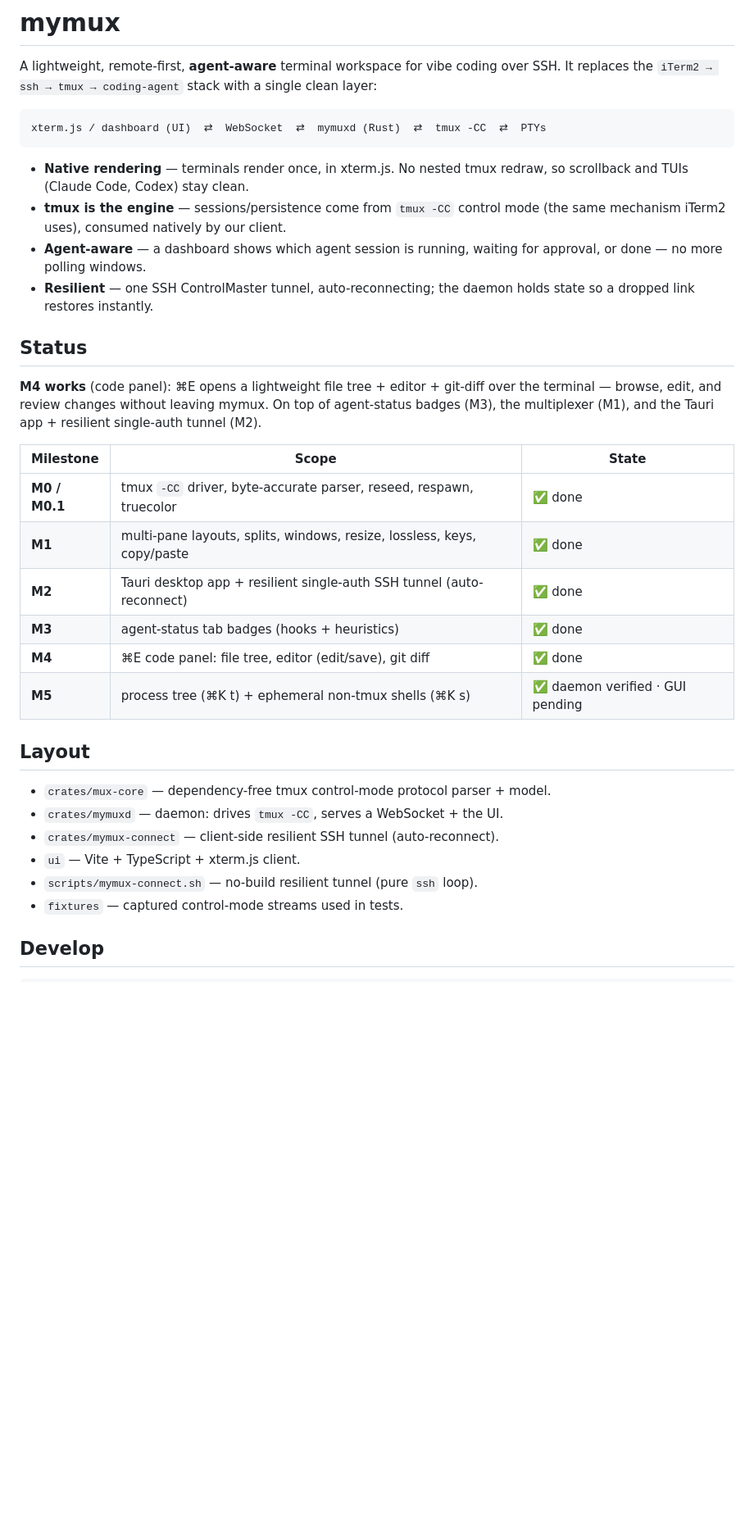
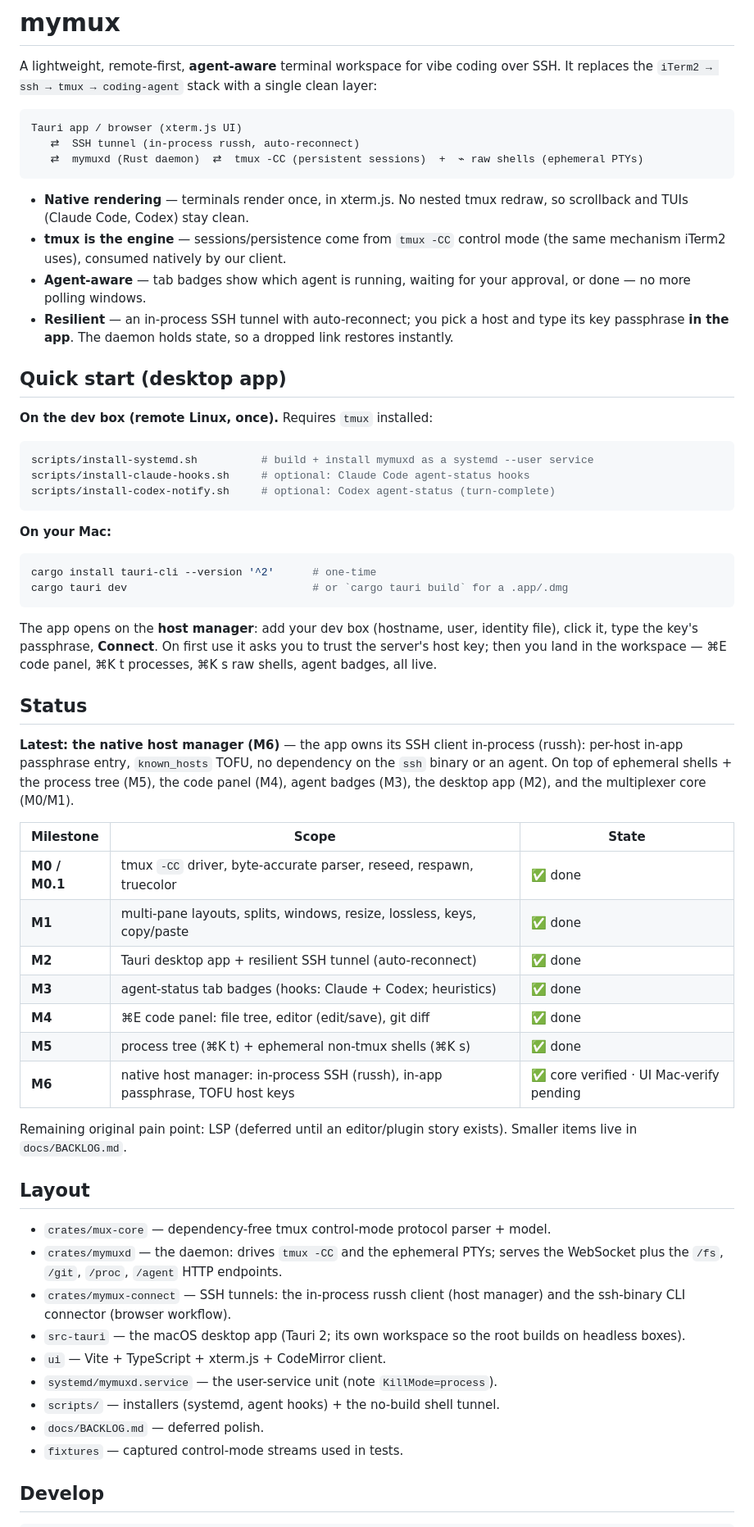
Before and after one commit to xuehaonan27/mymux, a Markdown page: README.md, the part around one of its changes. Shown at 82% size. Rendered like a GitHub page; blank space fills up the shorter version.

Commit message:
docs: README.md

````diff
--- a/README.md
+++ b/README.md
@@ -5,41 +5,77 @@ over SSH. It replaces the `iTerm2 → ssh → tmux → coding-agent` stack with
 single clean layer:
 
 ```
-xterm.js / dashboard (UI)  ⇄  WebSocket  ⇄  mymuxd (Rust)  ⇄  tmux -CC  ⇄  PTYs
+Tauri app / browser (xterm.js UI)
+   ⇄  SSH tunnel (in-process russh, auto-reconnect)
+   ⇄  mymuxd (Rust daemon)  ⇄  tmux -CC (persistent sessions)  +  ⌁ raw shells (ephemeral PTYs)
 ```
 
 - **Native rendering** — terminals render once, in xterm.js. No nested tmux
   redraw, so scrollback and TUIs (Claude Code, Codex) stay clean.
 - **tmux is the engine** — sessions/persistence come from `tmux -CC` control
   mode (the same mechanism iTerm2 uses), consumed natively by our client.
-- **Agent-aware** — a dashboard shows which agent session is running, waiting
-  for approval, or done — no more polling windows.
-- **Resilient** — one SSH ControlMaster tunnel, auto-reconnecting; the daemon
-  holds state so a dropped link restores instantly.
+- **Agent-aware** — tab badges show which agent is running, waiting for your
+  approval, or done — no more polling windows.
+- **Resilient** — an in-process SSH tunnel with auto-reconnect; you pick a host
+  and type its key passphrase **in the app**. The daemon holds state, so a
+  dropped link restores instantly.
+
+## Quick start (desktop app)
+
+**On the dev box (remote Linux, once).** Requires `tmux` installed:
+
+```sh
+scripts/install-systemd.sh          # build + install mymuxd as a systemd --user service
+scripts/install-claude-hooks.sh     # optional: Claude Code agent-status hooks
+scripts/install-codex-notify.sh     # optional: Codex agent-status (turn-complete)
+```
+
+**On your Mac:**
+
+```sh
+cargo install tauri-cli --version '^2'      # one-time
+cargo tauri dev                             # or `cargo tauri build` for a .app/.dmg
+```
+
+The app opens on the **host manager**: add your dev box (hostname, user,
+identity file), click it, type the key's passphrase, **Connect**. On first use
+it asks you to trust the server's host key; then you land in the workspace —
+⌘E code panel, ⌘K t processes, ⌘K s raw shells, agent badges, all live.
 
 ## Status
 
-**M4 works** (code panel): ⌘E opens a lightweight file tree + editor + git-diff
-over the terminal — browse, edit, and review changes without leaving mymux. On
-top of agent-status badges (M3), the multiplexer (M1), and the Tauri app +
-resilient single-auth tunnel (M2).
+**Latest: the native host manager (M6)** — the app owns its SSH client
+in-process (russh): per-host in-app passphrase entry, `known_hosts` TOFU, no
+dependency on the `ssh` binary or an agent. On top of ephemeral shells + the
+process tree (M5), the code panel (M4), agent badges (M3), the desktop app (M2),
+and the multiplexer core (M0/M1).
 
 | Milestone | Scope | State |
 |-----------|-------|-------|
 | **M0 / M0.1** | tmux `-CC` driver, byte-accurate parser, reseed, respawn, truecolor | ✅ done |
 | **M1** | multi-pane layouts, splits, windows, resize, lossless, keys, copy/paste | ✅ done |
-| **M2** | Tauri desktop app + resilient single-auth SSH tunnel (auto-reconnect) | ✅ done |
-| **M3** | agent-status tab badges (hooks + heuristics) | ✅ done |
+| **M2** | Tauri desktop app + resilient SSH tunnel (auto-reconnect) | ✅ done |
+| **M3** | agent-status tab badges (hooks: Claude + Codex; heuristics) | ✅ done |
 | **M4** | ⌘E code panel: file tree, editor (edit/save), git diff | ✅ done |
-| **M5** | process tree (⌘K t) + ephemeral non-tmux shells (⌘K s) | ✅ daemon verified · GUI pending |
+| **M5** | process tree (⌘K t) + ephemeral non-tmux shells (⌘K s) | ✅ done |
+| **M6** | native host manager: in-process SSH (russh), in-app passphrase, TOFU host keys | ✅ core verified · UI Mac-verify pending |
+
+Remaining original pain point: LSP (deferred until an editor/plugin story
+exists). Smaller items live in `docs/BACKLOG.md`.
 
 ## Layout
 
 - `crates/mux-core` — dependency-free tmux control-mode protocol parser + model.
-- `crates/mymuxd` — daemon: drives `tmux -CC`, serves a WebSocket + the UI.
-- `crates/mymux-connect` — client-side resilient SSH tunnel (auto-reconnect).
-- `ui` — Vite + TypeScript + xterm.js client.
-- `scripts/mymux-connect.sh` — no-build resilient tunnel (pure `ssh` loop).
+- `crates/mymuxd` — the daemon: drives `tmux -CC` and the ephemeral PTYs; serves
+  the WebSocket plus the `/fs`, `/git`, `/proc`, `/agent` HTTP endpoints.
+- `crates/mymux-connect` — SSH tunnels: the in-process russh client (host
+  manager) and the ssh-binary CLI connector (browser workflow).
+- `src-tauri` — the macOS desktop app (Tauri 2; its own workspace so the root
+  builds on headless boxes).
+- `ui` — Vite + TypeScript + xterm.js + CodeMirror client.
+- `systemd/mymuxd.service` — the user-service unit (note `KillMode=process`).
+- `scripts/` — installers (systemd, agent hooks) + the no-build shell tunnel.
+- `docs/BACKLOG.md` — deferred polish.
 - `fixtures` — captured control-mode streams used in tests.
 
 ## Develop
````
Also changed, not shown: other parts of README.md (+72 -93 lines).
